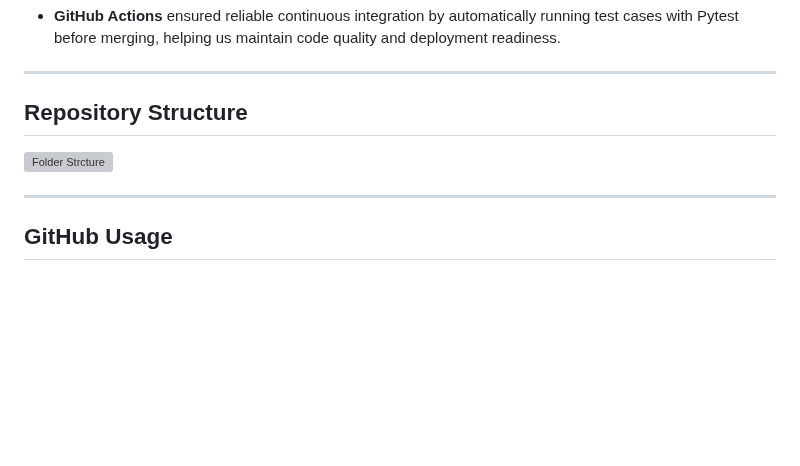
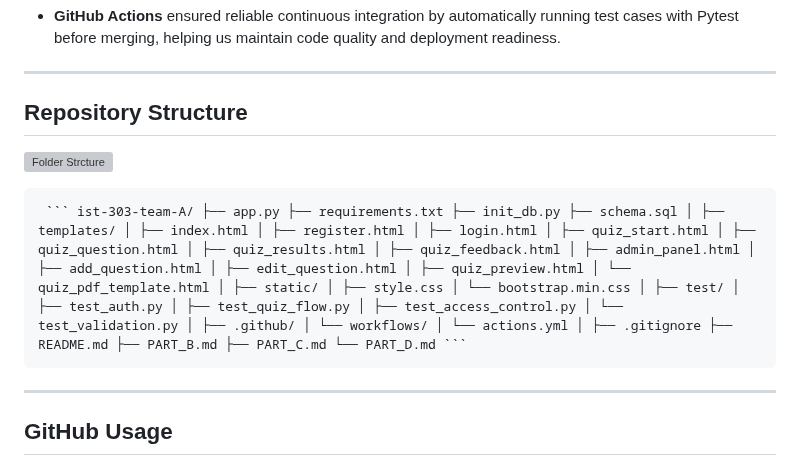
Before and after one commit to rogelg909/ist-303-team-A, a Markdown page: README.md, the part around the change. GitHub-like rendering; blank space fills up the shorter version; grey boxes are pictures that could not be loaded.

````diff
--- a/README.md
+++ b/README.md
@@ -221,6 +221,8 @@ While not part of the current course implementation, the following ideas were co
 
 ![Folder Strcture](https://github.com/user-attachments/assets/a07bf208-f238-43bd-aa39-42795a0709f5)
 
+<pre> ``` ist-303-team-A/ ├── app.py ├── requirements.txt ├── init_db.py ├── schema.sql │ ├── templates/ │ ├── index.html │ ├── register.html │ ├── login.html │ ├── quiz_start.html │ ├── quiz_question.html │ ├── quiz_results.html │ ├── quiz_feedback.html │ ├── admin_panel.html │ ├── add_question.html │ ├── edit_question.html │ ├── quiz_preview.html │ └── quiz_pdf_template.html │ ├── static/ │ ├── style.css │ └── bootstrap.min.css │ ├── test/ │ ├── test_auth.py │ ├── test_quiz_flow.py │ ├── test_access_control.py │ └── test_validation.py │ ├── .github/ │ └── workflows/ │ └── actions.yml │ ├── .gitignore ├── README.md ├── PART_B.md ├── PART_C.md └── PART_D.md ``` </pre>
+
 ---
 
 ## GitHub Usage
````
